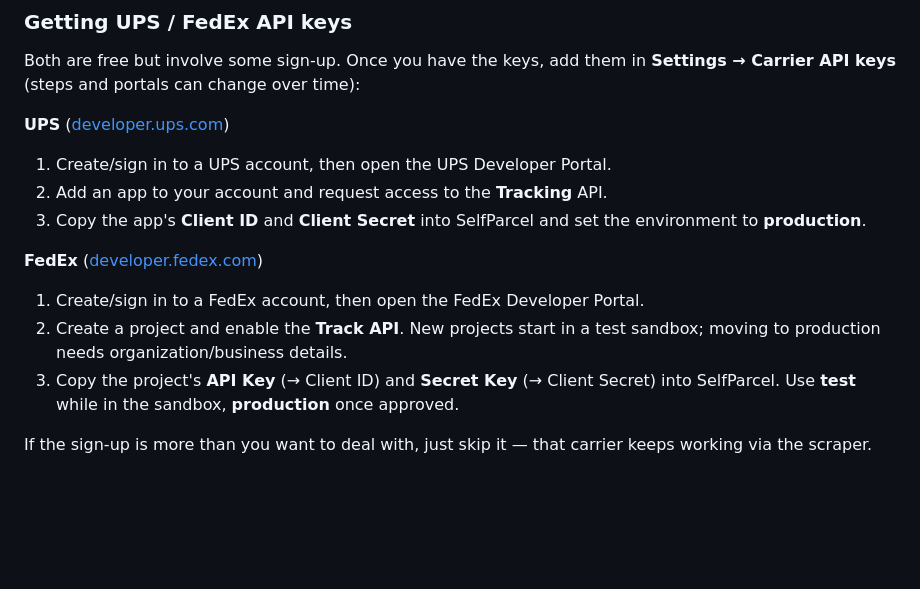
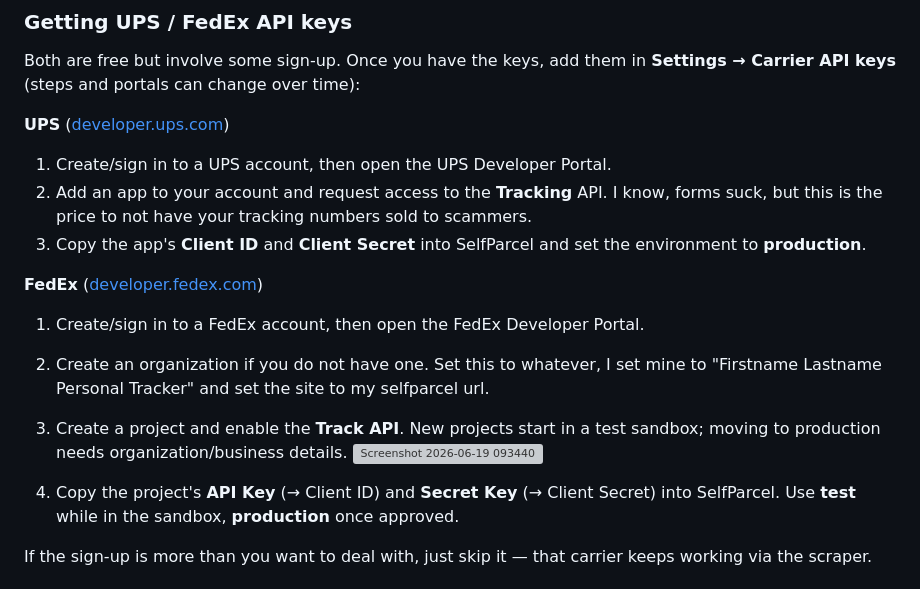
Before and after one commit to ITCMD/SelfParcel, a Markdown page: README.md, the part around the change. Rendered like a GitHub page; blank space fills up the shorter version; grey boxes are pictures that could not be loaded.

```diff
--- a/README.md
+++ b/README.md
@@ -33,15 +33,17 @@ Both are free but involve some sign-up. Once you have the keys, add them in
 
 **UPS** ([developer.ups.com](https://developer.ups.com))
 1. Create/sign in to a UPS account, then open the UPS Developer Portal.
-2. Add an app to your account and request access to the **Tracking** API.
+2. Add an app to your account and request access to the **Tracking** API. I know, forms suck, but this is the price to not have your tracking numbers sold to scammers.
 3. Copy the app's **Client ID** and **Client Secret** into SelfParcel and set the
    environment to **production**.
 
 **FedEx** ([developer.fedex.com](https://developer.fedex.com))
 1. Create/sign in to a FedEx account, then open the FedEx Developer Portal.
-2. Create a project and enable the **Track API**. New projects start in a test
-   sandbox; moving to production needs organization/business details.
-3. Copy the project's **API Key** (→ Client ID) and **Secret Key**
+2. Create an organization if you do not have one. Set this to whatever, I set mine to "Firstname Lastname Personal Tracker" and set the site to my selfparcel url.
+3. Create a project and enable the **Track API**. New projects start in a test
+   sandbox; moving to production needs organization/business details. <img width="840" height="532" alt="Screenshot 2026-06-19 093440" src="https://github.com/user-attachments/assets/2d0d7e58-8e00-4aa0-ad18-892a85515782" />
+
+4. Copy the project's **API Key** (→ Client ID) and **Secret Key**
    (→ Client Secret) into SelfParcel. Use **test** while in the sandbox,
    **production** once approved.
 
```
